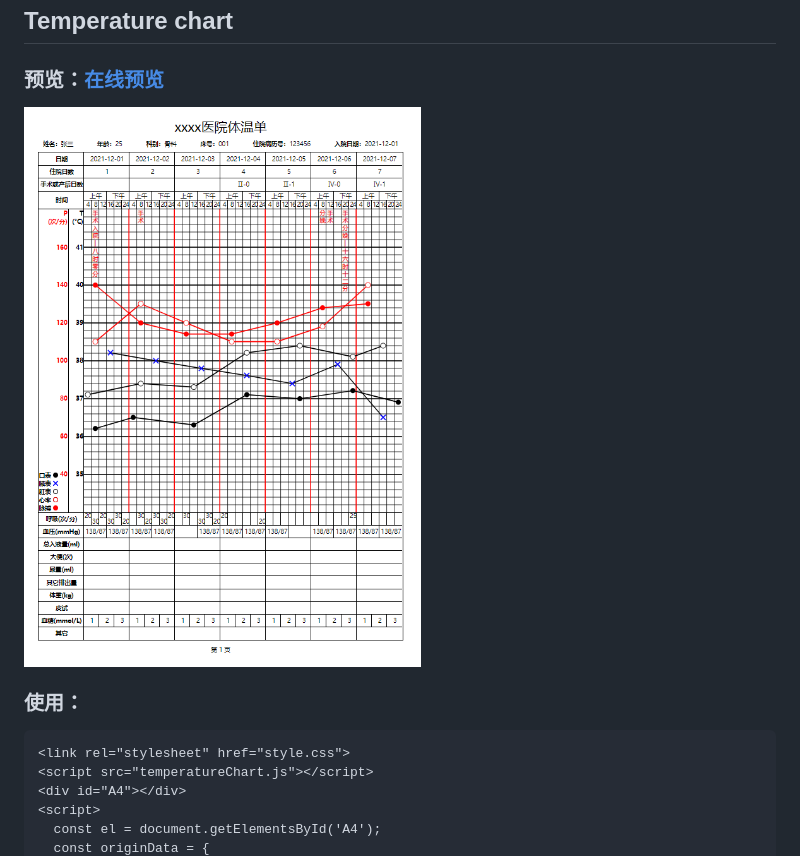
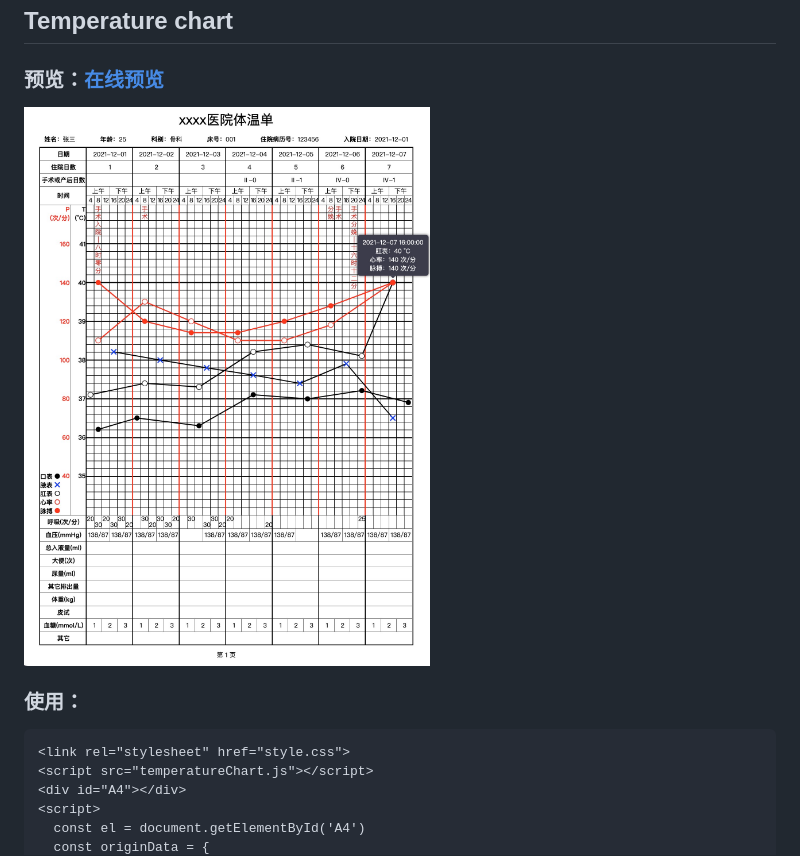
Before and after one commit to centuryeggs/temperature-chart, a Markdown page: README.md, the part around the change printed below. Rendered like a GitHub page; pictures changed too: preview.jpg (added), preview.png (deleted).

````diff
--- a/README.md
+++ b/README.md
@@ -1,6 +1,6 @@
 ## Temperature chart
 ### 预览：[在线预览](https://centuryeggs.github.io/temperature-chart/)
-![](./preview.png)
+![](./preview.jpg)
 
 ### 使用：
 ```
@@ -8,5 +8,5 @@
 <script src="temperatureChart.js"></script>
 <div id="A4"></div>
 <script>
-  const el = document.getElementsById('A4');
+  const el = document.getElementById('A4')
   const originData = {
````
Also changed, not shown: other parts of README.md (+109 -13 lines), 1 other file.
